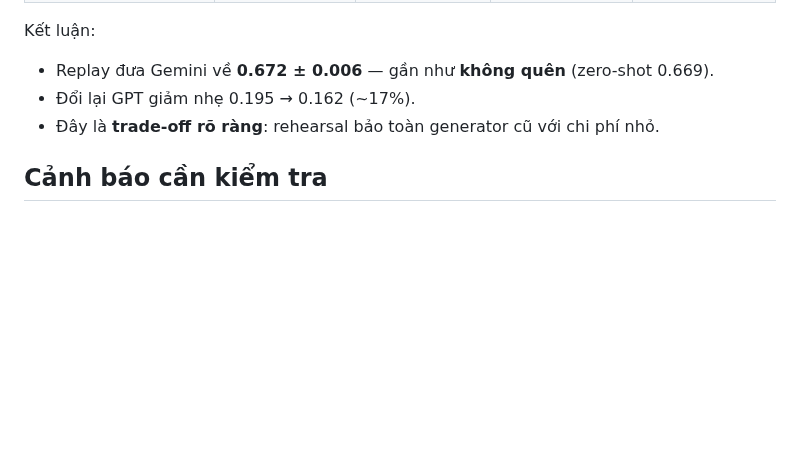
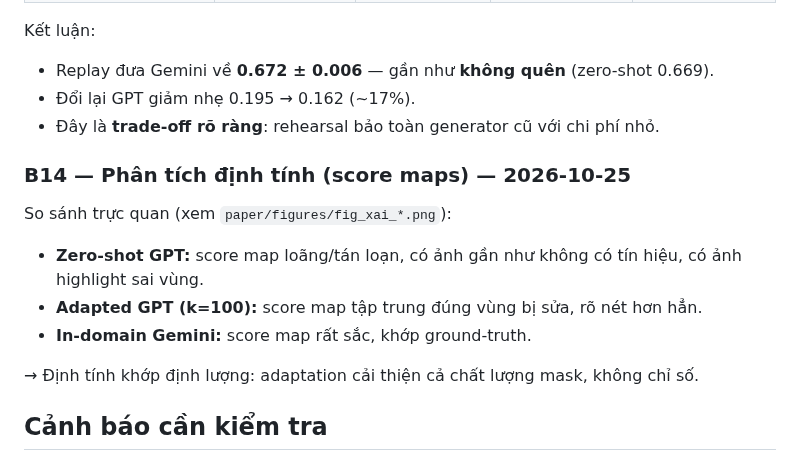
Before and after one commit to triettu31251026766-del/ai-forged-doc, a Markdown page: docs/RESULTS.md, the part around the change. GitHub-like rendering; blank space fills up the shorter version.

Commit message:
docs: qualitative XAI figures (score maps: zero-shot vs adapted vs in-domain)

```diff
--- a/docs/RESULTS.md
+++ b/docs/RESULTS.md
@@ -235,6 +235,15 @@ Kết luận:
 - Đổi lại GPT giảm nhẹ 0.195 → 0.162 (~17%).
 - Đây là **trade-off rõ ràng**: rehearsal bảo toàn generator cũ với chi phí nhỏ.
 
+### B14 — Phân tích định tính (score maps) — 2026-10-25
+
+So sánh trực quan (xem `paper/figures/fig_xai_*.png`):
+- **Zero-shot GPT:** score map loãng/tán loạn, có ảnh gần như không có tín hiệu, có ảnh highlight sai vùng.
+- **Adapted GPT (k=100):** score map tập trung đúng vùng bị sửa, rõ nét hơn hẳn.
+- **In-domain Gemini:** score map rất sắc, khớp ground-truth.
+
+→ Định tính khớp định lượng: adaptation cải thiện cả chất lượng mask, không chỉ số.
+
 ## Cảnh báo cần kiểm tra
 
 - Model có thể "ăn gian" nhờ khác biệt **độ phân giải / kiểu nén** giữa authentic và forged → cần augmentation (JPEG, resize, blur) để kiểm chứng.
```
Also changed, not shown: paper/figures/fig_xai_adapted_gpt.png (added), paper/figures/fig_xai_in_domain.png (added), paper/figures/fig_xai_zero_shot_gpt.png (added).
